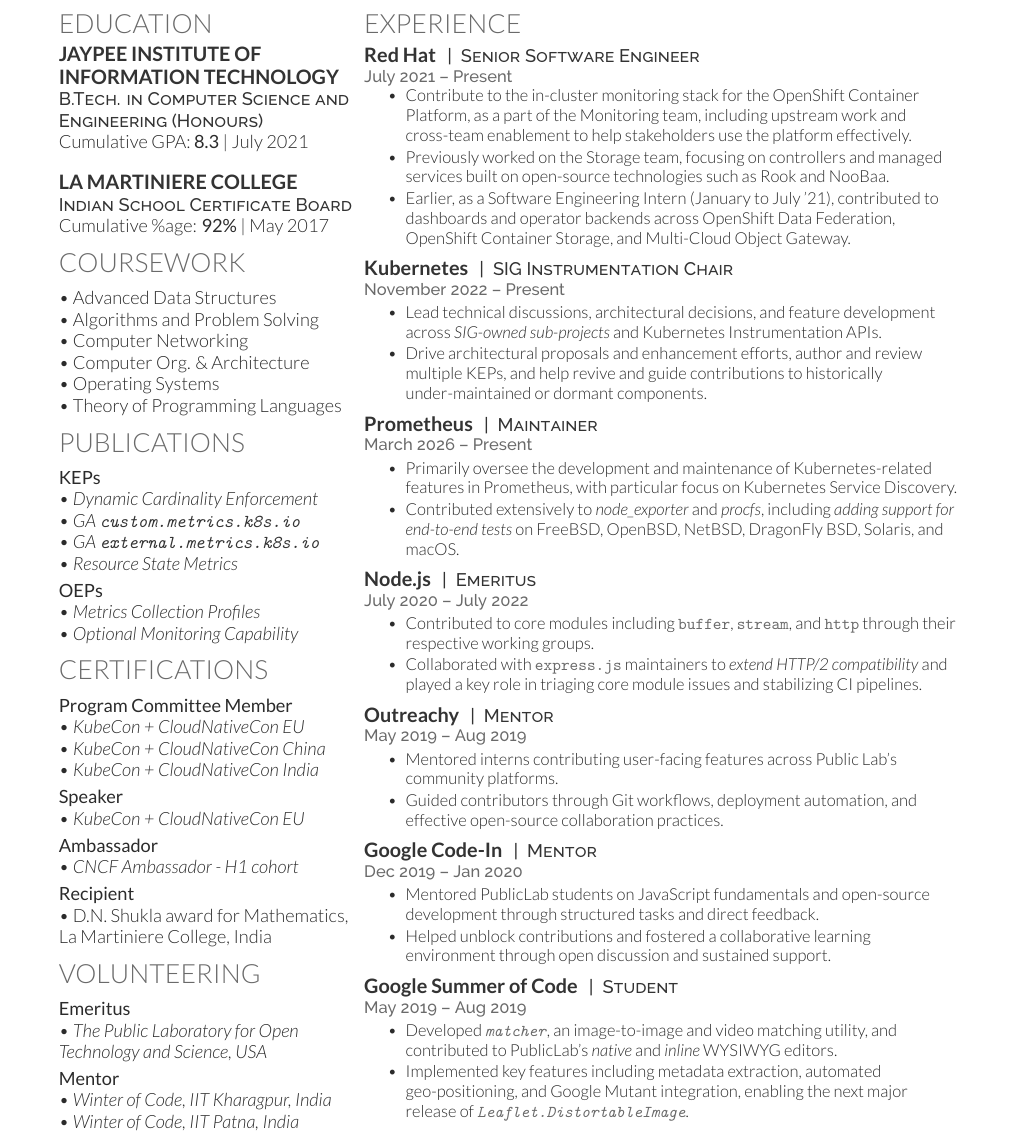
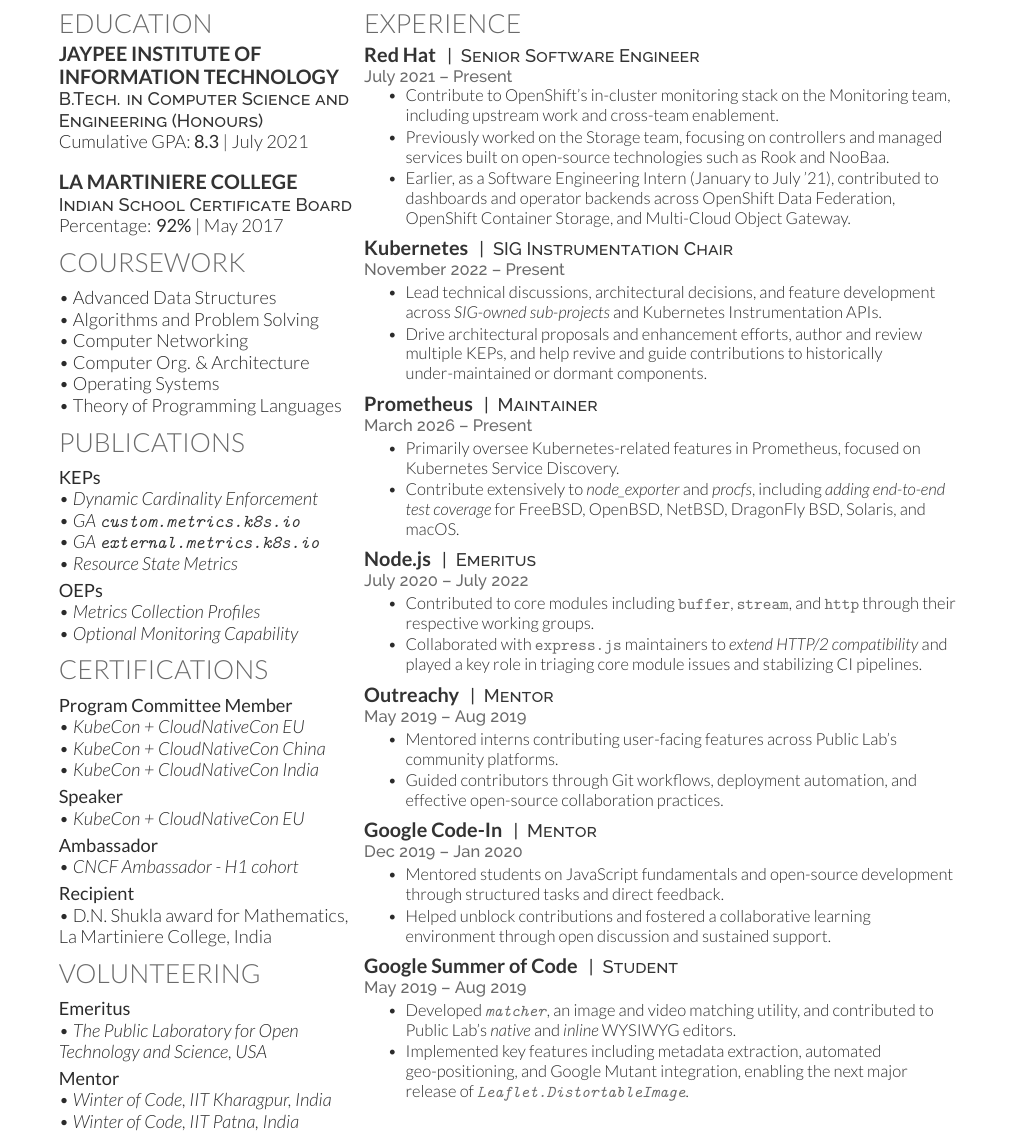
Before and after one commit to rexagod/resume, a LaTeX CV (rexagod_resume-openfont.tex): part of the page, cut so that both start at the same text. Compiled offline with XeLaTeX.

Commit message:
Review pass

```diff
--- a/rexagod_resume-openfont.tex
+++ b/rexagod_resume-openfont.tex
@@ -88,7 +88,7 @@
 
 \href{\laMartiniereUrl}{\subsection{La Martiniere College}}
 \descript{Indian School Certificate Board}
-Cumulative \%age: \textbf{92\%} | May 2017
+Percentage: \textbf{92\%} | May 2017
 
 % %%%%%%%%%%%%%%%%%%%%%%%%%%%%%%%%%%%%%%
 % %     COURSEWORK
@@ -185,7 +185,7 @@
 \location{July 2021 – Present}
 \vspace{\topsep}
 \begin{tightemize}
-\item Contribute to the in-cluster monitoring stack for the OpenShift Container Platform, as a part of the Monitoring team, including upstream work and cross-team enablement to help stakeholders use the platform effectively.
+\item Contribute to OpenShift's in-cluster monitoring stack on the Monitoring team, including upstream work and cross-team enablement.
 \item Previously worked on the Storage team, focusing on controllers and managed services built on open-source technologies such as Rook and NooBaa.
 \item Earlier, as a Software Engineering Intern (January to July '21), contributed to dashboards and operator backends across OpenShift Data Federation, OpenShift Container Storage, and Multi-Cloud Object Gateway.
 \end{tightemize}
@@ -204,8 +204,8 @@
 \descript{|\space\space Maintainer}
 \location{March 2026 – Present}
 \begin{tightemize}
-\item Primarily oversee the development and maintenance of Kubernetes-related features in Prometheus, with particular focus on Kubernetes Service Discovery.
-\item Contributed extensively to \href{\nodeExporterUrl}{\emph{node\_exporter}} and \href{\procfsUrl}{\emph{procfs}}, including \href{\nodeExporterBsdPrUrl}{\emph{adding support for end-to-end tests}} on FreeBSD, OpenBSD, NetBSD, DragonFly BSD, Solaris, and macOS.
+\item Primarily oversee Kubernetes-related features in Prometheus, focused on Kubernetes Service Discovery.
+\item Contribute extensively to \href{\nodeExporterUrl}{\emph{node\_exporter}} and \href{\procfsUrl}{\emph{procfs}}, including \href{\nodeExporterBsdPrUrl}{\emph{adding end-to-end test coverage}} for FreeBSD, OpenBSD, NetBSD, DragonFly BSD, Solaris, and macOS.
 \end{tightemize}
 \sectionsep
 
@@ -231,7 +231,7 @@
 \descript{|\space\space Mentor}
 \location{Dec 2019 – Jan 2020}
 \begin{tightemize}
-\item Mentored PublicLab students on JavaScript fundamentals and open-source development through structured tasks and direct feedback.
+\item Mentored students on JavaScript fundamentals and open-source development through structured tasks and direct feedback.
 \item Helped unblock contributions and fostered a collaborative learning environment through open discussion and sustained support.
 \end{tightemize}
 \sectionsep
@@ -240,7 +240,7 @@
 \descript{|\space\space Student}
 \location{May 2019 – Aug 2019}
 \begin{tightemize}
-\item Developed \href{\matcherUrl}{\emph{\texttt{matcher}}}, an image-to-image and video matching utility, and contributed to PublicLab’s \href{\publicLabEditorNativeUrl}{\emph{native}} and \href{\publicLabInlineEditorUrl}{\emph{inline}} WYSIWYG editors.
+\item Developed \href{\matcherUrl}{\emph{\texttt{matcher}}}, an image and video matching utility, and contributed to Public Lab’s \href{\publicLabEditorNativeUrl}{\emph{native}} and \href{\publicLabInlineEditorUrl}{\emph{inline}} WYSIWYG editors.
 \item Implemented key features including metadata extraction, automated geo-positioning, and Google Mutant integration, enabling the next major release of \href{\leafletDistortableImageUrl}{\emph{\texttt{Leaflet.DistortableImage}}}.
 \end{tightemize}
 \sectionsep
```
Also changed, not shown: rexagod_resume-openfont.tex (2 more changed lines), 1 other file.
